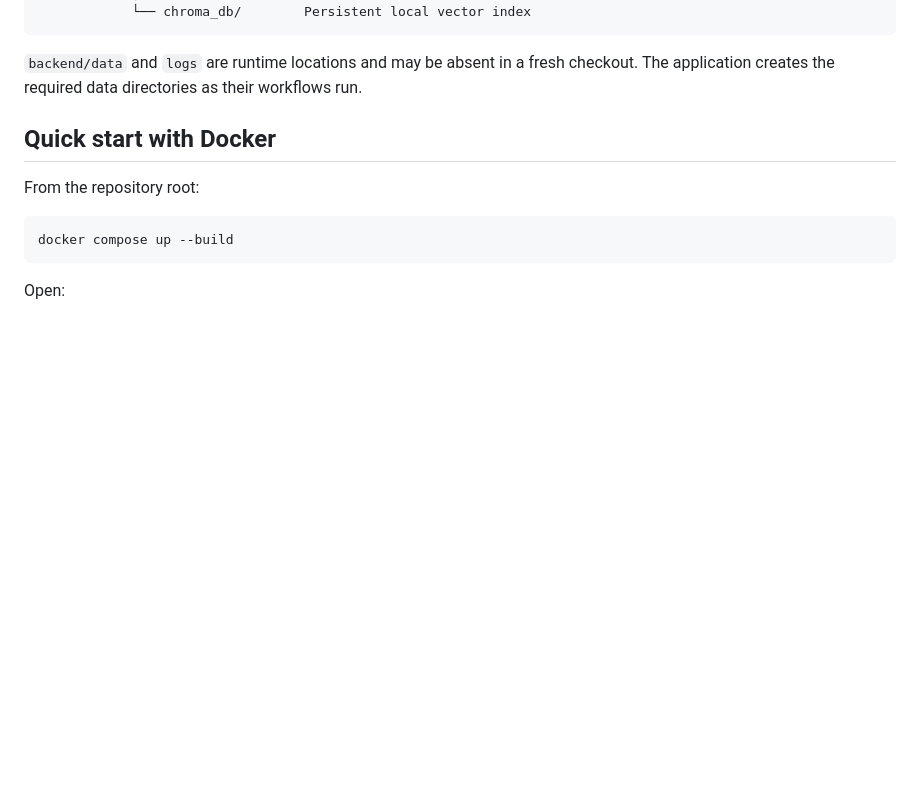
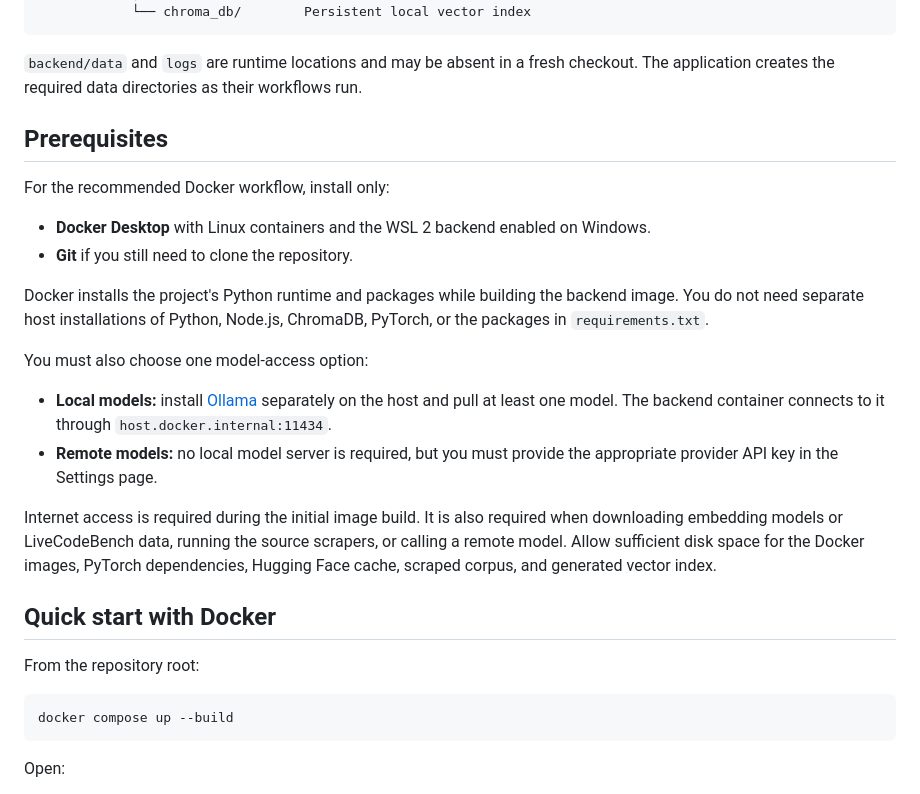
Before and after one commit to WeiHaoChin/Evaluating-Parameter-Free-Enhancement-Strategies-for-LLM-Based-Algorithmic-Code-Generation, a Markdown page: README.md, the part around the change. GitHub-like rendering; blank space fills up the shorter version.

Commit message:
feat: Add prerequisites section to README.md;

````diff
--- a/README.md
+++ b/README.md
@@ -103,6 +103,22 @@ FYP/
 ```
 
 `backend/data` and `logs` are runtime locations and may be absent in a fresh checkout. The application creates the required data directories as their workflows run.
+
+## Prerequisites
+
+For the recommended Docker workflow, install only:
+
+- **Docker Desktop** with Linux containers and the WSL 2 backend enabled on Windows.
+- **Git** if you still need to clone the repository.
+
+Docker installs the project's Python runtime and packages while building the backend image. You do not need separate host installations of Python, Node.js, ChromaDB, PyTorch, or the packages in `requirements.txt`.
+
+You must also choose one model-access option:
+
+- **Local models:** install [Ollama](https://ollama.com/) separately on the host and pull at least one model. The backend container connects to it through `host.docker.internal:11434`.
+- **Remote models:** no local model server is required, but you must provide the appropriate provider API key in the Settings page.
+
+Internet access is required during the initial image build. It is also required when downloading embedding models or LiveCodeBench data, running the source scrapers, or calling a remote model. Allow sufficient disk space for the Docker images, PyTorch dependencies, Hugging Face cache, scraped corpus, and generated vector index.
 
 ## Quick start with Docker
 
````
